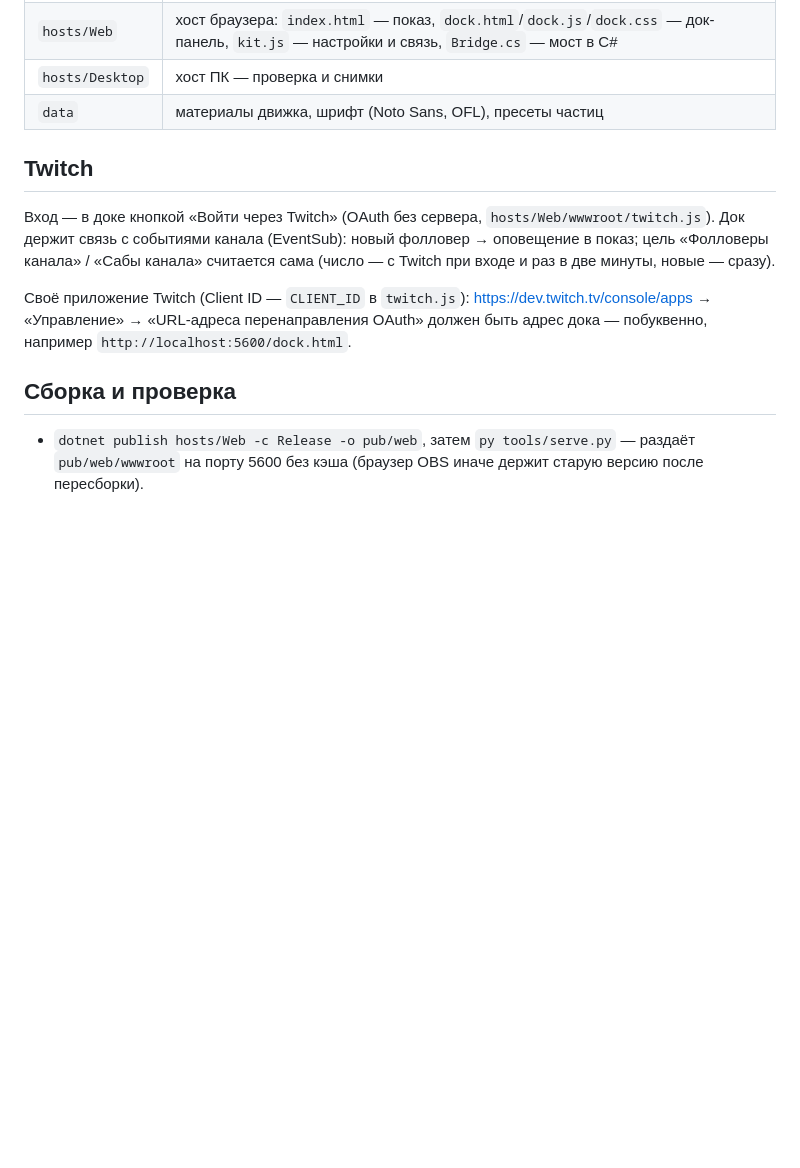
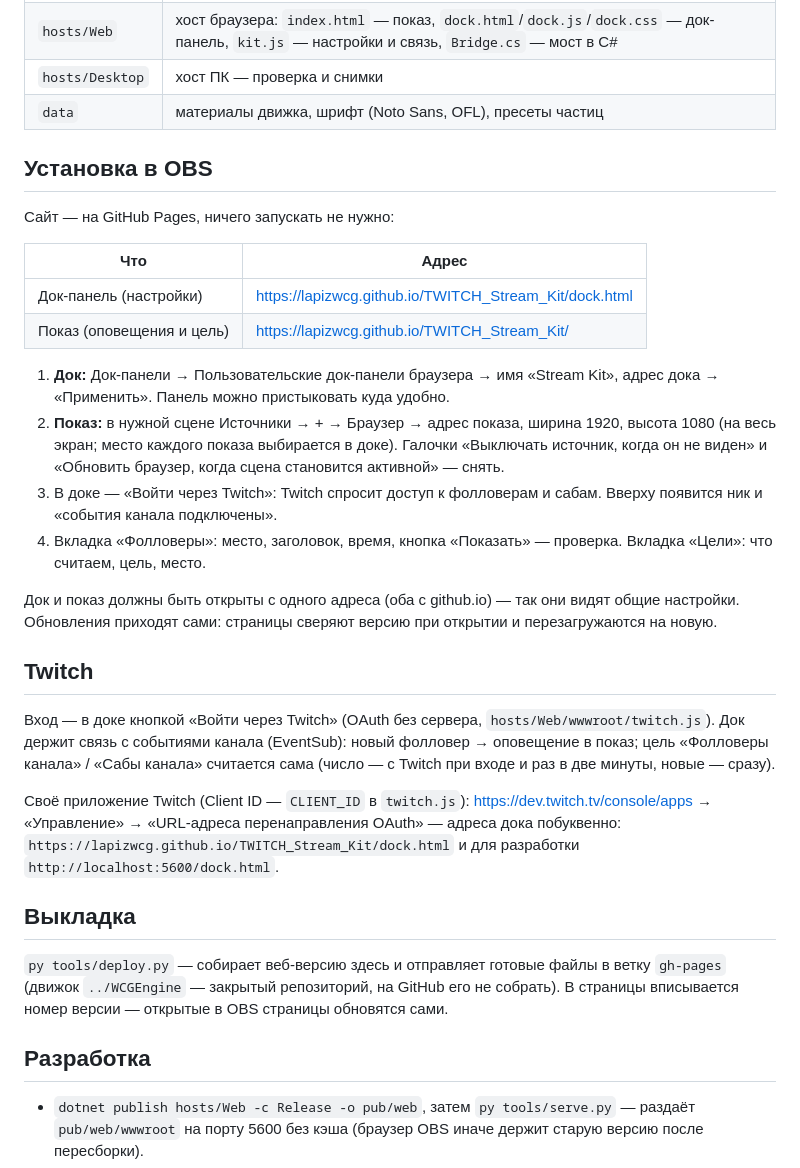
Before and after one commit to lapizwcg/TWITCH_Stream_Kit, a Markdown page: README.md, the part around the change. Rendered like a GitHub page; blank space fills up the shorter version.

Commit message:
README: установка в OBS с GitHub Pages, выкладка
Co-Authored-By: Claude Opus 5.5 <noreply@anthropic.com>

```diff
--- a/README.md
+++ b/README.md
@@ -23,6 +23,26 @@
 | `hosts/Desktop` | хост ПК — проверка и снимки |
 | `data` | материалы движка, шрифт (Noto Sans, OFL), пресеты частиц |
 
+## Установка в OBS
+
+Сайт — на GitHub Pages, ничего запускать не нужно:
+
+| Что | Адрес |
+|---|---|
+| Док-панель (настройки) | https://lapizwcg.github.io/TWITCH_Stream_Kit/dock.html |
+| Показ (оповещения и цель) | https://lapizwcg.github.io/TWITCH_Stream_Kit/ |
+
+1. **Док:** Док-панели → Пользовательские док-панели браузера → имя «Stream Kit», адрес дока → «Применить». Панель можно
+   пристыковать куда удобно.
+2. **Показ:** в нужной сцене Источники → + → Браузер → адрес показа, ширина 1920, высота 1080 (на весь экран; место каждого показа
+   выбирается в доке). Галочки «Выключать источник, когда он не виден» и «Обновить браузер, когда сцена становится активной» —
+   снять.
+3. В доке — «Войти через Twitch»: Twitch спросит доступ к фолловерам и сабам. Вверху появится ник и «события канала подключены».
+4. Вкладка «Фолловеры»: место, заголовок, время, кнопка «Показать» — проверка. Вкладка «Цели»: что считаем, цель, место.
+
+Док и показ должны быть открыты с одного адреса (оба с github.io) — так они видят общие настройки. Обновления приходят сами:
+страницы сверяют версию при открытии и перезагружаются на новую.
+
 ## Twitch
 
 Вход — в доке кнопкой «Войти через Twitch» (OAuth без сервера, `hosts/Web/wwwroot/twitch.js`). Док держит связь с
@@ -30,9 +50,15 @@
 с Twitch при входе и раз в две минуты, новые — сразу).
 
 Своё приложение Twitch (Client ID — `CLIENT_ID` в `twitch.js`): https://dev.twitch.tv/console/apps → «Управление» →
-«URL-адреса перенаправления OAuth» должен быть адрес дока — побуквенно, например `http://localhost:5600/dock.html`.
+«URL-адреса перенаправления OAuth» — адреса дока побуквенно: `https://lapizwcg.github.io/TWITCH_Stream_Kit/dock.html` и для
+разработки `http://localhost:5600/dock.html`.
 
-## Сборка и проверка
+## Выкладка
+
+`py tools/deploy.py` — собирает веб-версию здесь и отправляет готовые файлы в ветку `gh-pages` (движок `../WCGEngine` — закрытый
+репозиторий, на GitHub его не собрать). В страницы вписывается номер версии — открытые в OBS страницы обновятся сами.
+
+## Разработка
 
 - `dotnet publish hosts/Web -c Release -o pub/web`, затем `py tools/serve.py` — раздаёт `pub/web/wwwroot` на порту 5600 без кэша
   (браузер OBS иначе держит старую версию после пересборки).
```
